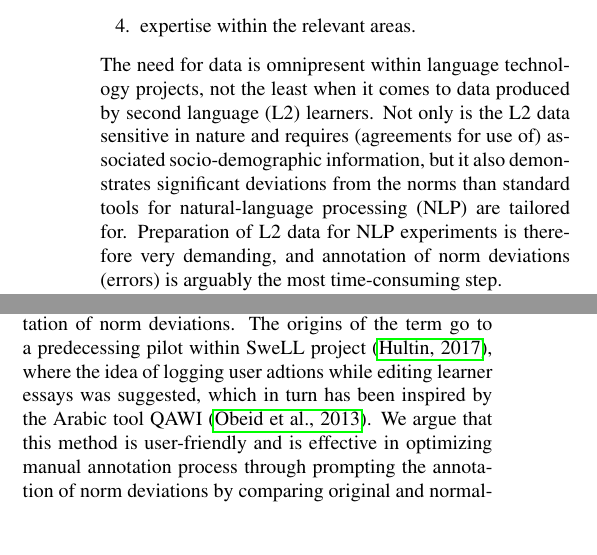
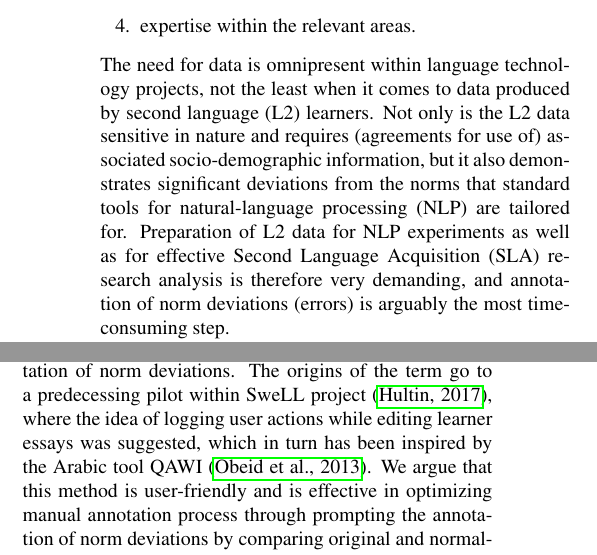
Before and after one commit to matswiren/swell-lrec2018-master, a LaTeX document (swell-lrec2018-master/swell_lrec2018.tex): two parts of the columns of page 1 of 4, joined at a grey line, cut so that both start at the same text, the shorter picture padded with empty space. Compiled offline with pdfLaTeX.

Commit message:
Updates from ShareLaTeX

```diff
--- a/swell-lrec2018-master/swell_lrec2018.tex
+++ b/swell-lrec2018-master/swell_lrec2018.tex
@@ -55,7 +55,7 @@ analysis of proficiency levels, norm-deviation (error) annotation, and linguisti
 \item expertise within the relevant areas.
 \end{enumerate}
 
-The need for data is omnipresent within language technology projects, not the least when it comes to data produced by second language (L2) learners. Not only is the L2 data sensitive in nature and requires (agreements for use of) associated socio-demographic information, but it also demonstrates significant deviations from the norms than standard tools for natural-language processing (NLP) are tailored for. Preparation of L2 data for NLP experiments is therefore very demanding, and annotation of norm deviations (errors) is arguably the most time-consuming step.
+The need for data is omnipresent within language technology projects, not the least when it comes to data produced by second language (L2) learners. Not only is the L2 data sensitive in nature and requires (agreements for use of) associated socio-demographic information, but it also demonstrates significant deviations from the norms that standard tools for natural-language processing (NLP) are tailored for. Preparation of L2 data for NLP experiments as well as for effective Second Language Acquisition (SLA) research analysis is therefore very demanding, and annotation of norm deviations (errors) is arguably the most time-consuming step.
 
 Annotation of norm deviations in second-language learner texts (traditionally
 called error annotation) is typically done with a purpose-built editing tool,
@@ -79,7 +79,7 @@ target hypothesis corrections have a more independent status in the sense that t
 
 To circumvent these problems, our approach is based on dividing error coding into two steps: normalising the text by transforming (editing) it into a corrected form according to some criteria, and annotating the norm deviations corresponding to the changes.
 
-In this paper we develop the idea of transformation-based normalization of learner texts as a primary step in annotation of norm deviations. The origins of the term go to a predecessing pilot within SweLL project \cite{correctAnnotator}, where the idea of logging user adtions while editing learner essays was suggested, which in turn has been inspired by the Arabic tool QAWI \cite{QAWI}. We argue that this method is user-friendly and is effective in optimizing manual annotation process through prompting the annotation of norm deviations by comparing original and normalized versions of the same text.
+In this paper we develop the idea of transformation-based normalization of learner texts as a primary step in annotation of norm deviations. The origins of the term go to a predecessing pilot within SweLL project \cite{correctAnnotator}, where the idea of logging user actions while editing learner essays was suggested, which in turn has been inspired by the Arabic tool QAWI \cite{QAWI}. We argue that this method is user-friendly and is effective in optimizing manual annotation process through prompting the annotation of norm deviations by comparing original and normalized versions of the same text.
 
 A bit about traditional tools like   (BRAT, etc..)
 
```
